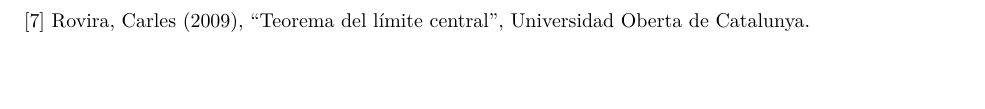
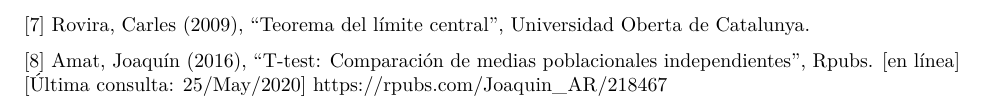
Before and after one commit to iruiper/Cyberattacks-History, an R Markdown document (src/PRAC2/M2.851_20192_JoelBustos_IvanRuiz-PRA2.Rmd): part of page 21 of 21 before the commit and part of page 22 of 22 after it, cut so that both start at the same text. Rendered offline with R 4.5, knitr and Pandoc, then LaTeX, with nearby package versions; some code elsewhere in the file could not run offline.

Commit message:
Add files via upload

```diff
--- a/src/PRAC2/M2.851_20192_JoelBustos_IvanRuiz-PRA2.Rmd
+++ b/src/PRAC2/M2.851_20192_JoelBustos_IvanRuiz-PRA2.Rmd
@@ -686,3 +686,5 @@
 [6] Parada, Luis F. (2019). "Tipificación de variables". RPubs. [en línea] [Última consulta: 24/May/2020] <https://www.rpubs.com/F3rnando/521190>
 
 [7] Rovira, Carles (2009), "Teorema del límite central", Universidad Oberta de Catalunya.
+
+[8] Amat, Joaquín (2016), "T-test: Comparación de medias poblacionales independientes", Rpubs. [en línea] [Última consulta: 25/May/2020] <https://rpubs.com/Joaquin_AR/218467>
```
